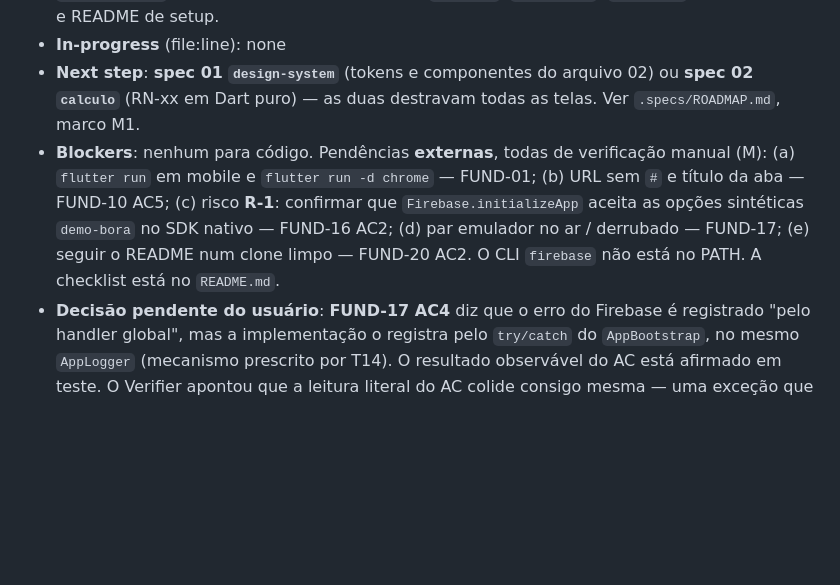
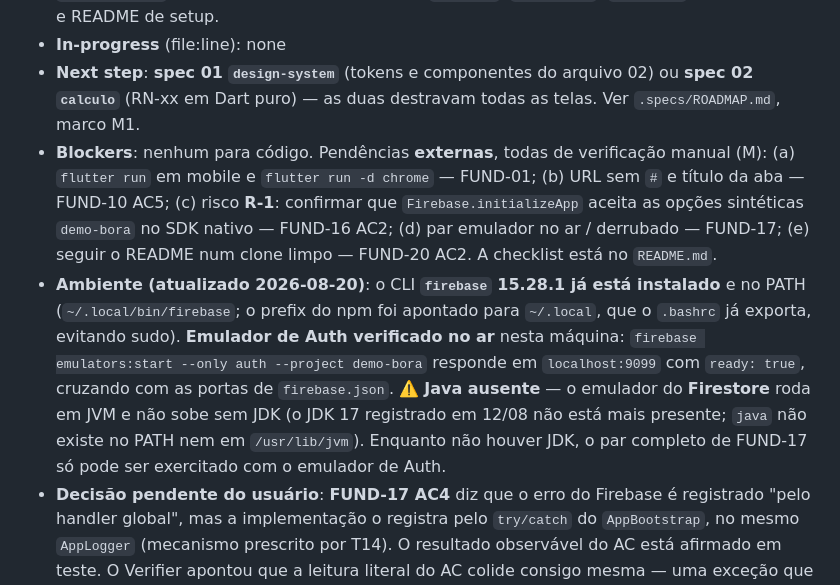
Before and after one commit to danilolucari/bora, a Markdown page: .specs/STATE.md, the part around the change. Rendered like a GitHub page; blank space fills up the shorter version.

Commit message:
docs(fundacao): registra firebase cli disponível e java ausente
O CLI `firebase` 15.28.1 passou a existir nesta máquina, instalado sem
sudo: o prefix do npm foi apontado para `~/.local`, que o `.bashrc` já
exporta no PATH. A instalação anterior falhava porque o prefix era
`/usr/local`, que exige root — não era problema de PATH.

Emulador de Auth verificado no ar: responde em localhost:9099 com
`ready: true`, cruzando com as portas declaradas em `firebase.json`.

Fica registrado que **Java não está presente**, então o emulador do
Firestore não sobe e o par completo de FUND-17 segue parcialmente
inverificável nesta máquina.

Refs: FUND-16, FUND-17

Co-Authored-By: Claude Fable 5 <noreply@anthropic.com>

```diff
--- a/.specs/STATE.md
+++ b/.specs/STATE.md
@@ -65,7 +65,8 @@
 - **Completed**: ROADMAP.md, STATE.md (AD-001..AD-007), fundacao/{context,spec,design,tasks,validation}.md, e o código: `pubspec.yaml`, árvore Clean Architecture (`lib/core/` + 8 features), `core/observability/`, `core/responsive/`, `core/firebase/`, `core/routing/` (rotas públicas + shell + abas), `core/di/`, `bootstrap/`, `main.dart`, fixture RN-30 e README de setup.
 - **In-progress** (file:line): none
 - **Next step**: **spec 01 `design-system`** (tokens e componentes do arquivo 02) ou **spec 02 `calculo`** (RN-xx em Dart puro) — as duas destravam todas as telas. Ver `.specs/ROADMAP.md`, marco M1.
-- **Blockers**: nenhum para código. Pendências **externas**, todas de verificação manual (M): (a) `flutter run` em mobile e `flutter run -d chrome` — FUND-01; (b) URL sem `#` e título da aba — FUND-10 AC5; (c) risco **R-1**: confirmar que `Firebase.initializeApp` aceita as opções sintéticas `demo-bora` no SDK nativo — FUND-16 AC2; (d) par emulador no ar / derrubado — FUND-17; (e) seguir o README num clone limpo — FUND-20 AC2. O CLI `firebase` não está no PATH. A checklist está no `README.md`.
+- **Blockers**: nenhum para código. Pendências **externas**, todas de verificação manual (M): (a) `flutter run` em mobile e `flutter run -d chrome` — FUND-01; (b) URL sem `#` e título da aba — FUND-10 AC5; (c) risco **R-1**: confirmar que `Firebase.initializeApp` aceita as opções sintéticas `demo-bora` no SDK nativo — FUND-16 AC2; (d) par emulador no ar / derrubado — FUND-17; (e) seguir o README num clone limpo — FUND-20 AC2. A checklist está no `README.md`.
+- **Ambiente (atualizado 2026-08-20)**: o CLI **`firebase` 15.28.1 já está instalado** e no PATH (`~/.local/bin/firebase`; o prefix do npm foi apontado para `~/.local`, que o `.bashrc` já exporta, evitando sudo). **Emulador de Auth verificado no ar** nesta máquina: `firebase emulators:start --only auth --project demo-bora` responde em `localhost:9099` com `ready: true`, cruzando com as portas de `firebase.json`. ⚠️ **Java ausente** — o emulador do **Firestore** roda em JVM e não sobe sem JDK (o JDK 17 registrado em 12/08 não está mais presente; `java` não existe no PATH nem em `/usr/lib/jvm`). Enquanto não houver JDK, o par completo de FUND-17 só pode ser exercitado com o emulador de Auth.
 - **Decisão pendente do usuário**: **FUND-17 AC4** diz que o erro do Firebase é registrado "pelo handler global", mas a implementação o registra pelo `try/catch` do `AppBootstrap`, no mesmo `AppLogger` (mecanismo prescrito por T14). O resultado observável do AC está afirmado em teste. O Verifier apontou que a leitura literal do AC colide consigo mesma — uma exceção que chegasse ao handler global abortaria o boot, violando o "app abre mesmo assim" do próprio AC. Alinhar o texto do AC é decisão do usuário; o código não foi tocado.
 - **Uncommitted files**: none
 - **Branch**: main (os 23 commits da fundação foram para `main`, seguindo o histórico já existente; o `CLAUDE.md` prescreve `feature/nome` — divergência declarada, não corrigida por conta própria)
```
